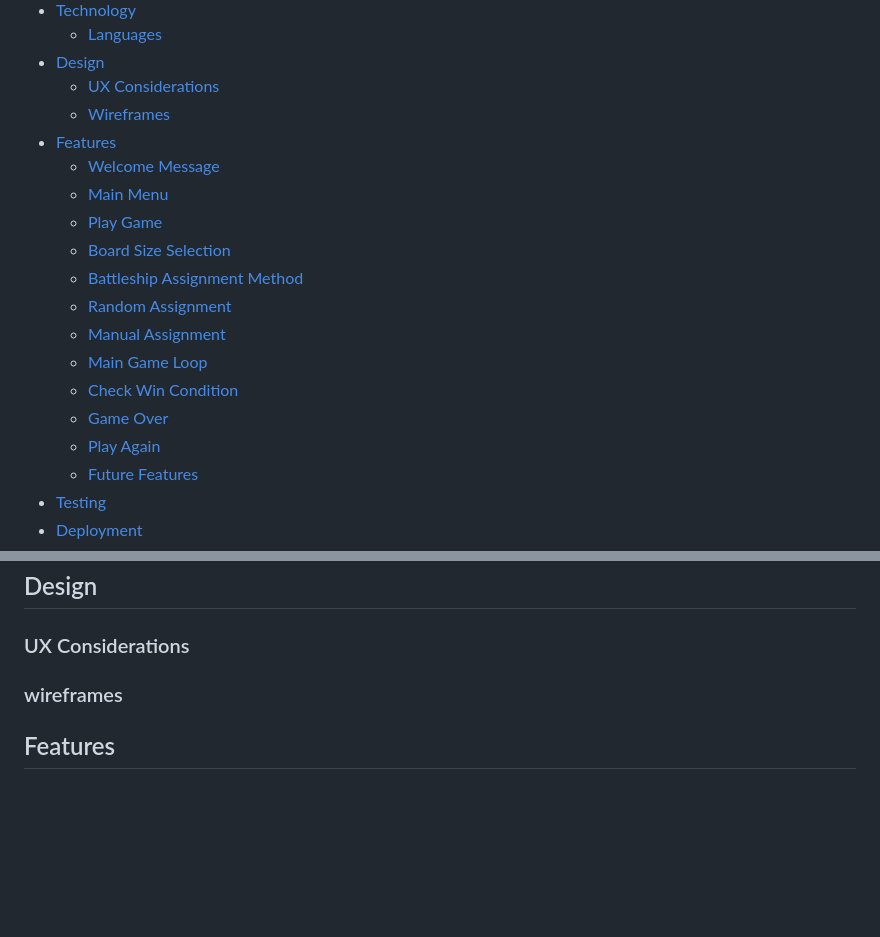
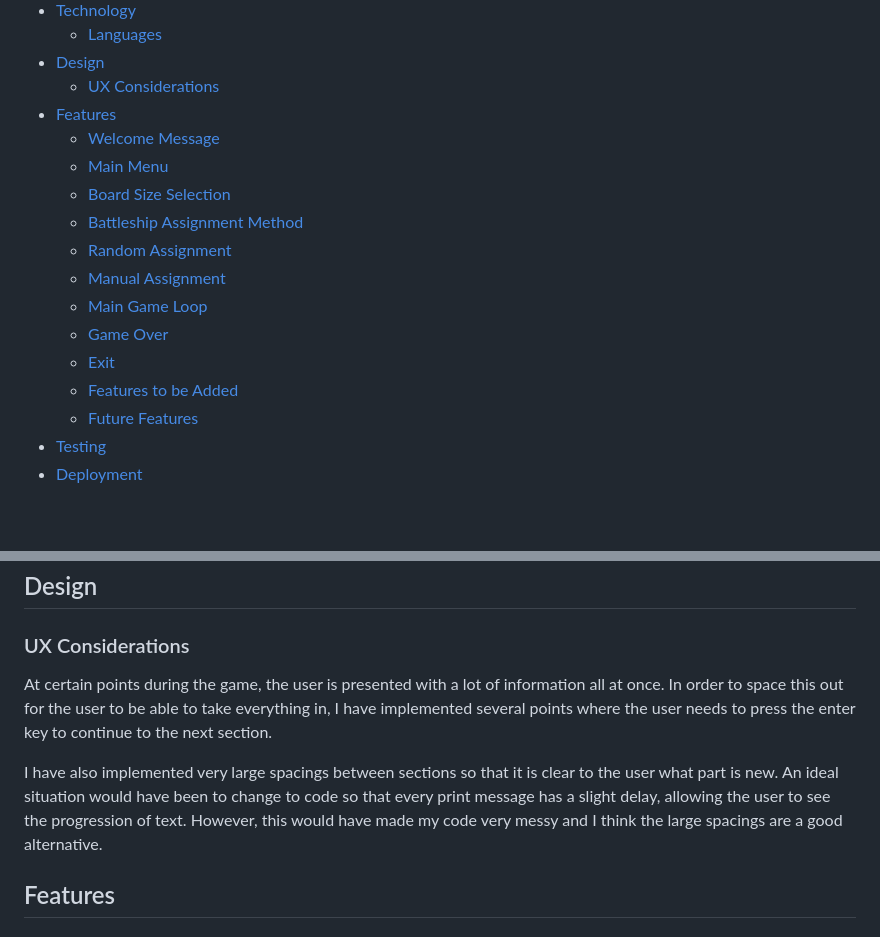
Before and after one commit to PVieira04/battleshipsbonanza, a Markdown page: README.md, 2 parts joined by grey strips. GitHub-like rendering; blank space fills up the shorter version.

Commit message:
Fix README Contents links

```diff
--- a/README.md
+++ b/README.md
@@ -24,19 +24,17 @@ Developed by Patrick Vieira
   * [Languages](#languages)
 * [Design](#design)
   * [UX Considerations](#ux-considerations)
-  * [Wireframes](#wireframes)
 * [Features](#features)
   * [Welcome Message](#welcome-message)
   * [Main Menu](#main-menu)
-  * [Play Game](#play-game)
   * [Board Size Selection](#board-size-selection)
   * [Battleship Assignment Method](#battleship-assignment-method)
   * [Random Assignment](#random-assignment)
   * [Manual Assignment](#manual-assignment)
   * [Main Game Loop](#main-game-loop)
-  * [Check Win Condition](#check-win-condition)
   * [Game Over](#game-over)
-  * [Play Again](#play-again)
+  * [Exit](#exit)
+  * [Features to be Added](#features-to-be-added)
   * [Future Features](#future-features)
 * [Testing](#testing)
 * [Deployment](#deployment)
@@ -176,7 +174,9 @@ However, the only code I have written is in Python, located in run.py of the roo
 
 ### UX Considerations
 
-### wireframes
+At certain points during the game, the user is presented with a lot of information all at once. In order to space this out for the user to be able to take everything in, I have implemented several points where the user needs to press the enter key to continue to the next section.
+
+I have also implemented very large spacings between sections so that it is clear to the user what part is new. An ideal situation would have been to change to code so that every print message has a slight delay, allowing the user to see the progression of text. However, this would have made my code very messy and I think the large spacings are a good alternative.
 
 
 ## Features
```
